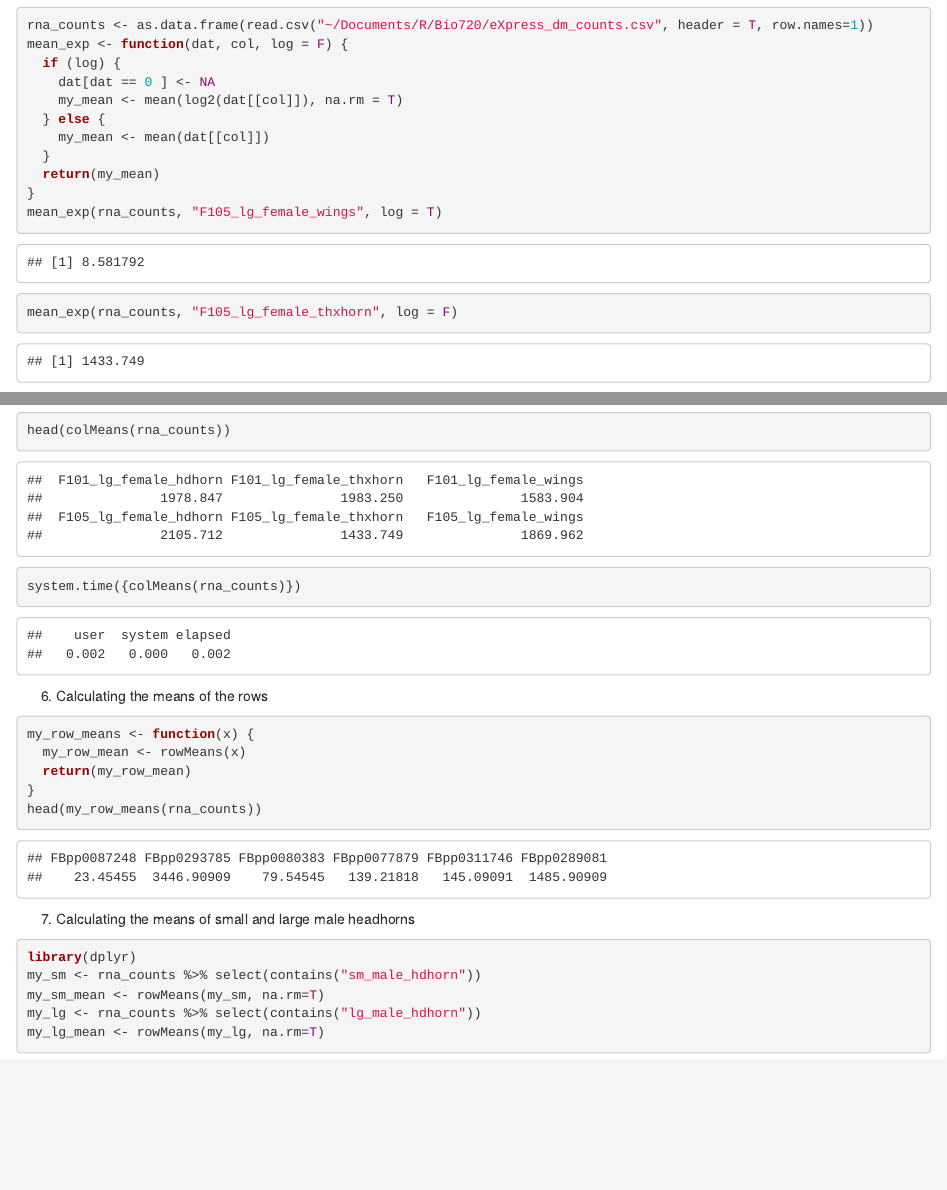
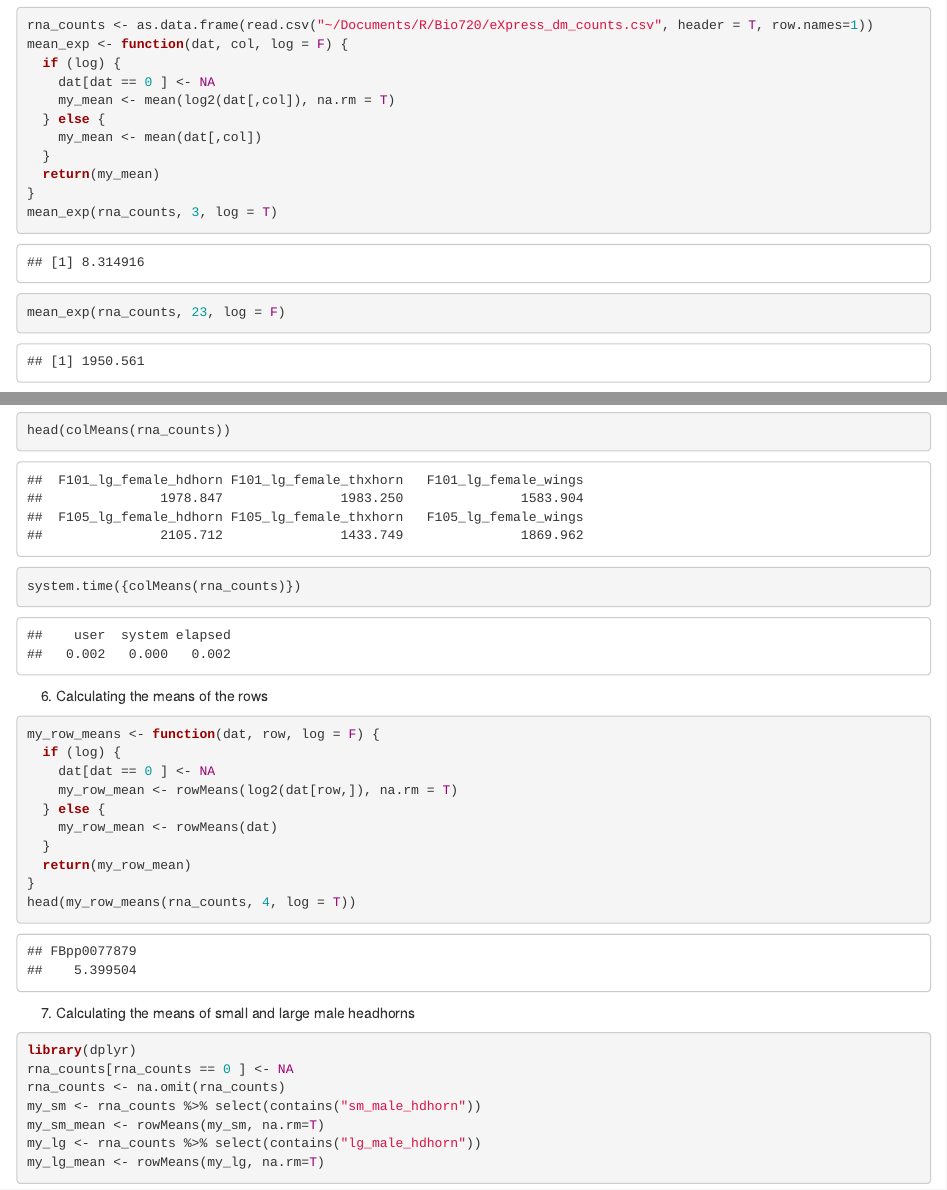
Before and after one commit to lucyzhangzhang/Bio720, an R Markdown document (Nov_05_2018/assignment03.Rmd): the page in a window 1100 px wide, from 160 px down, and a second part further down, joined at a grey line. The pictures show the output file Nov_05_2018/assignment03.html that the author committed with the source, opened offline.

Commit message:
changes to assign3

````diff
--- a/Nov_05_2018/assignment03.Rmd
+++ b/Nov_05_2018/assignment03.Rmd
@@ -16,14 +16,14 @@ rna_counts <- as.data.frame(read.csv("~/Documents/R/Bio720/eXpress_dm_counts.csv
 mean_exp <- function(dat, col, log = F) {
   if (log) {
     dat[dat == 0 ] <- NA
-    my_mean <- mean(log2(dat[[col]]), na.rm = T)
+    my_mean <- mean(log2(dat[,col]), na.rm = T)
   } else {
-    my_mean <- mean(dat[[col]])
+    my_mean <- mean(dat[,col])
   }
   return(my_mean)
 }
-mean_exp(rna_counts, "F105_lg_female_wings", log = T)
-mean_exp(rna_counts, "F105_lg_female_thxhorn", log = F)
+mean_exp(rna_counts, 3, log = T)
+mean_exp(rna_counts, 23, log = F)
 ```
 3. Iterative application of `mean_exp` over all columns.
 ```{r}
@@ -67,15 +67,22 @@ system.time({colMeans(rna_counts)})
 ```
 6. Calculating the means of the rows
 ```{r}
-my_row_means <- function(x) {
-  my_row_mean <- rowMeans(x)
+my_row_means <- function(dat, row, log = F) {
+  if (log) {
+    dat[dat == 0 ] <- NA
+    my_row_mean <- rowMeans(log2(dat[row,]), na.rm = T)
+  } else {
+    my_row_mean <- rowMeans(dat)
+  }
   return(my_row_mean)
 }
-head(my_row_means(rna_counts))
+head(my_row_means(rna_counts, 4, log = T))
 ```
 7. Calculating the means of small and large male headhorns
 ```{r message=FALSE}
 library(dplyr)
+rna_counts[rna_counts == 0 ] <- NA
+rna_counts <- na.omit(rna_counts)
 my_sm <- rna_counts %>% select(contains("sm_male_hdhorn"))
 my_sm_mean <- rowMeans(my_sm, na.rm=T)
 my_lg <- rna_counts %>% select(contains("lg_male_hdhorn"))
````
Also changed, not shown: Nov_05_2018/assignment03.html, Nov_05_2018/assignment03.md, Nov_05_2018/assignment03_files/figure-html/unnamed-chunk-10-1.png, Nov_05_2018/assignment03_files/figure-html/unnamed-chunk-9-1.png, Nov_05_2018/assignment03.Rmd (1 more changed lines).
